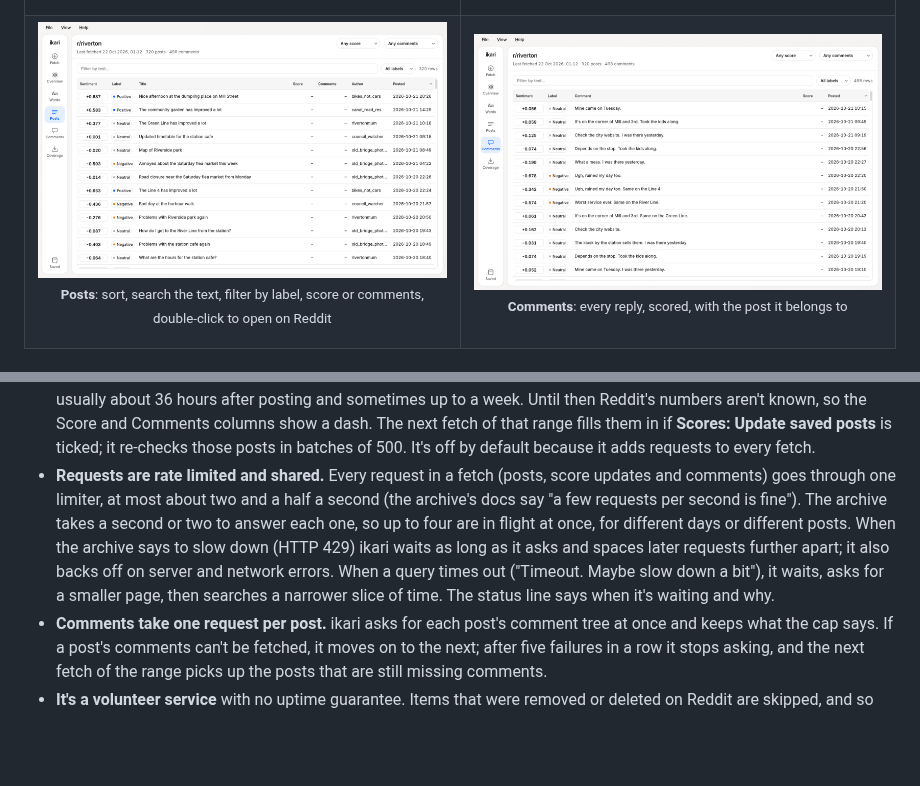
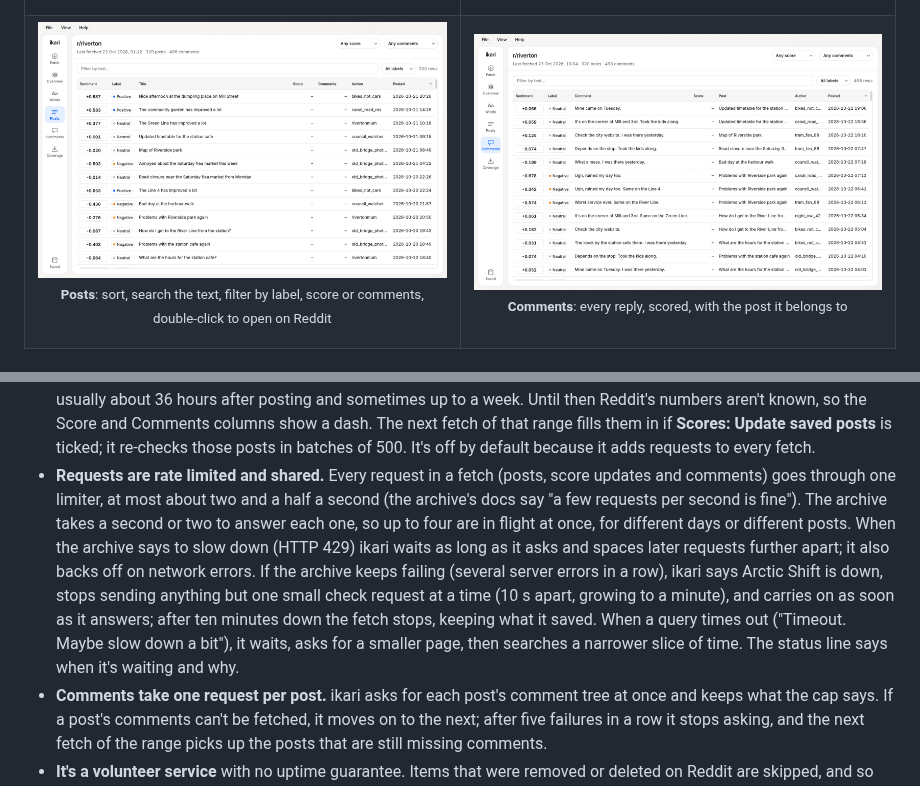
Before and after one commit to nekomancer01/ikari, a Markdown page: README.md, 2 parts joined by grey strips. GitHub-like rendering; pictures changed too: docs/comments-light.png; blank space fills up the shorter version.

Commit message:
README: Comments screenshot with its Post and Author columns; say what happens when the archive is down
The Comments screenshots are retaken now that #149 keeps those columns at
1920x1200 150%. The rate-limit bullet now describes #163: several server errors
in a row count as an outage, one small check request goes out at a time, and
after ten minutes the fetch stops, keeping what it saved.

Co-Authored-By: Claude Opus 5.5 (1M context) <noreply@anthropic.com>
Claude-Session: https://claude.ai/code/session_019biGPtMkMSmeeFnxmMU1ya

```diff
--- a/README.md
+++ b/README.md
@@ -242,13 +242,15 @@ Things to know about the archive:
   range fills them in if **Scores: Update saved posts** is ticked; it re-checks those posts in batches
   of 500. It's off by default because it adds requests to every fetch.
 - **Requests are rate limited and shared.** Every request in a fetch (posts, score updates and
-  comments) goes through one limiter, at most about two and a half a second (the archive's docs say "a few
-  requests per second is fine"). The archive takes a second or two to answer each one, so up to four
-  are in flight at once, for different days or different posts. When the archive says to slow down
-  (HTTP 429) ikari waits as long as it asks and spaces later requests further apart; it also backs
-  off on server and network errors. When a query times out ("Timeout. Maybe slow down a bit"), it
-  waits, asks for a smaller page, then searches a narrower slice of time. The status line says when
-  it's waiting and why.
+  comments) goes through one limiter, at most about two and a half a second (the archive's docs say "a
+  few requests per second is fine"). The archive takes a second or two to answer each one, so up to
+  four are in flight at once, for different days or different posts. When the archive says to slow down
+  (HTTP 429) ikari waits as long as it asks and spaces later requests further apart; it also backs off
+  on network errors. If the archive keeps failing (several server errors in a row), ikari says Arctic
+  Shift is down, stops sending anything but one small check request at a time (10 s apart, growing to a
+  minute), and carries on as soon as it answers; after ten minutes down the fetch stops, keeping what it saved.
+  When a query times out ("Timeout. Maybe slow down a bit"), it waits, asks for a smaller page, then
+  searches a narrower slice of time. The status line says when it's waiting and why.
 - **Comments take one request per post.** ikari asks for each post's comment tree at once and keeps
   what the cap says. If a post's comments can't be fetched, it moves on to the next; after
   five failures in a row it stops asking, and the next fetch of the range picks up the posts that
```
Also changed, not shown: docs/comments-dark.png.
